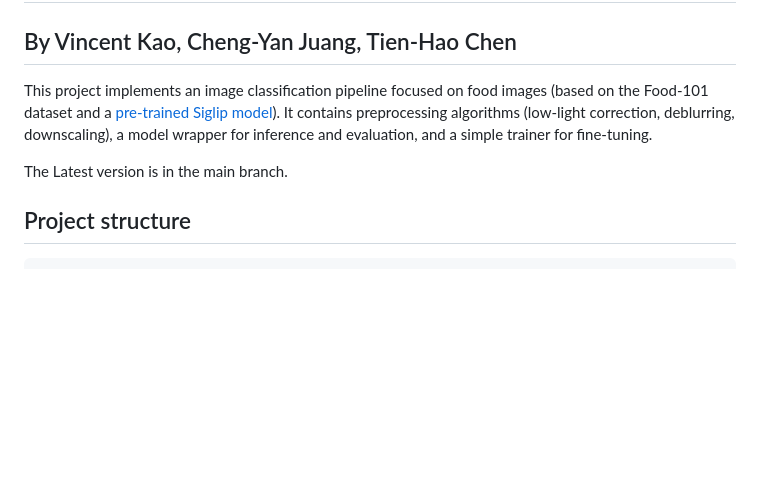
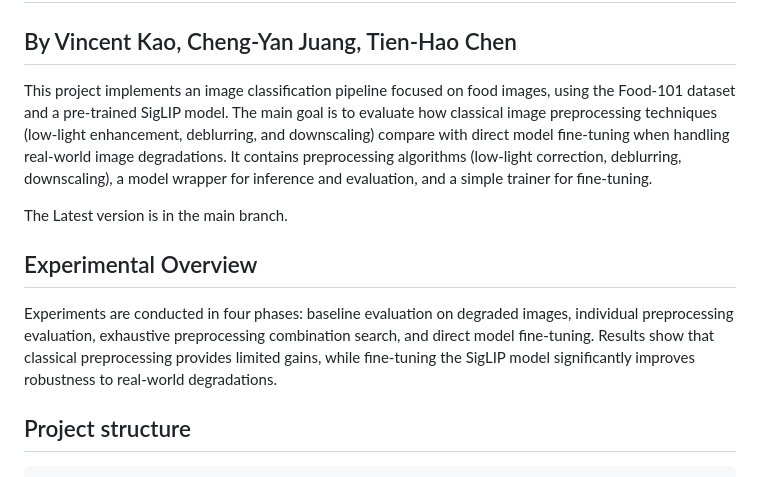
Before and after one commit to ChengYan0627/Food-Classification-ResNet, a Markdown page: README.md, the part around the change. Drawn GitHub-style; blank space fills up the shorter version.

Commit message:
Update README.md
README 更新

```diff
--- a/README.md
+++ b/README.md
@@ -1,9 +1,16 @@
 # ECE253 — Food Image Classification
 ## By Vincent Kao, Cheng-Yan Juang, Tien-Hao Chen
 
-This project implements an image classification pipeline focused on food images (based on the Food-101 dataset and a [pre-trained Siglip model](https://huggingface.co/prithivMLmods/Food-101-93M)). It contains preprocessing algorithms (low-light correction, deblurring, downscaling), a model wrapper for inference and evaluation, and a simple trainer for fine-tuning.
+This project implements an image classification pipeline focused on food images, using the Food-101 dataset and a pre-trained SigLIP model.
+The main goal is to evaluate how classical image preprocessing techniques (low-light enhancement, deblurring, and downscaling) compare with direct model fine-tuning when handling real-world image degradations. It contains preprocessing algorithms (low-light correction, deblurring, downscaling), a model wrapper for inference and evaluation, and a simple trainer for fine-tuning.
 
 The Latest version is in the main branch.
+
+## Experimental Overview
+
+Experiments are conducted in four phases: baseline evaluation on degraded images, individual preprocessing evaluation, exhaustive preprocessing combination search, and direct model fine-tuning.
+Results show that classical preprocessing provides limited gains, while fine-tuning the SigLIP model significantly improves robustness to real-world degradations.
+
 
 ## Project structure
 
```
